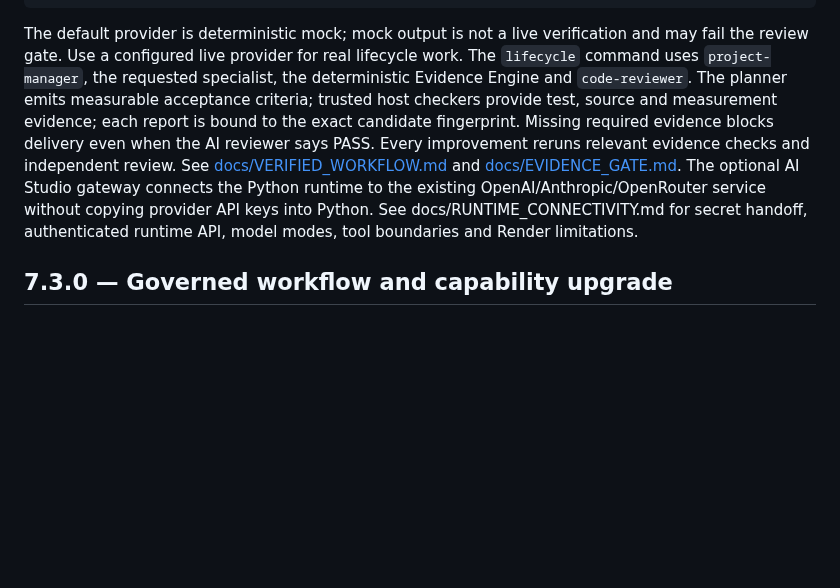
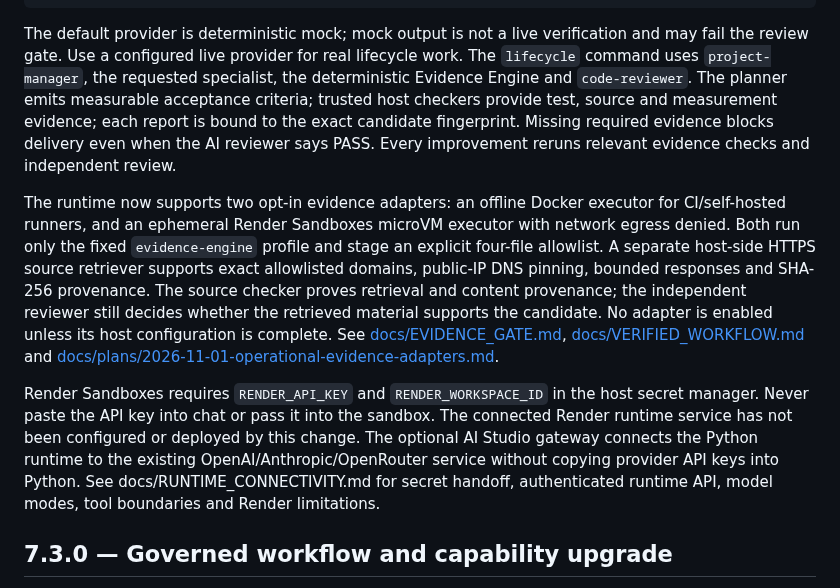
Before and after one commit to soueilouay-creator/uneXpected-, a Markdown page: README.md, the part around the change. Rendered like a GitHub page; blank space fills up the shorter version.

Commit message:
docs: explain operational evidence adapters and boundaries

````diff
--- a/README.md
+++ b/README.md
@@ -31,7 +31,11 @@ PY
 UNEXPECTED_PACKAGE_ZIP=../uneXpected_v7.3.1_governed_runtime.zip python -m unittest discover -s tests -v
 ```
 
-The default provider is deterministic mock; mock output is not a live verification and may fail the review gate. Use a configured live provider for real lifecycle work. The `lifecycle` command uses `project-manager`, the requested specialist, the deterministic Evidence Engine and `code-reviewer`. The planner emits measurable acceptance criteria; trusted host checkers provide test, source and measurement evidence; each report is bound to the exact candidate fingerprint. Missing required evidence blocks delivery even when the AI reviewer says PASS. Every improvement reruns relevant evidence checks and independent review. See [docs/VERIFIED_WORKFLOW.md](docs/VERIFIED_WORKFLOW.md) and [docs/EVIDENCE_GATE.md](docs/EVIDENCE_GATE.md). The optional AI Studio gateway connects the Python runtime to the existing OpenAI/Anthropic/OpenRouter service without copying provider API keys into Python. See docs/RUNTIME_CONNECTIVITY.md for secret handoff, authenticated runtime API, model modes, tool boundaries and Render limitations.
+The default provider is deterministic mock; mock output is not a live verification and may fail the review gate. Use a configured live provider for real lifecycle work. The `lifecycle` command uses `project-manager`, the requested specialist, the deterministic Evidence Engine and `code-reviewer`. The planner emits measurable acceptance criteria; trusted host checkers provide test, source and measurement evidence; each report is bound to the exact candidate fingerprint. Missing required evidence blocks delivery even when the AI reviewer says PASS. Every improvement reruns relevant evidence checks and independent review.
+
+The runtime now supports two opt-in evidence adapters: an offline Docker executor for CI/self-hosted runners, and an ephemeral Render Sandboxes microVM executor with network egress denied. Both run only the fixed `evidence-engine` profile and stage an explicit four-file allowlist. A separate host-side HTTPS source retriever supports exact allowlisted domains, public-IP DNS pinning, bounded responses and SHA-256 provenance. The source checker proves retrieval and content provenance; the independent reviewer still decides whether the retrieved material supports the candidate. No adapter is enabled unless its host configuration is complete. See [docs/EVIDENCE_GATE.md](docs/EVIDENCE_GATE.md), [docs/VERIFIED_WORKFLOW.md](docs/VERIFIED_WORKFLOW.md) and [docs/plans/2026-11-01-operational-evidence-adapters.md](docs/plans/2026-11-01-operational-evidence-adapters.md).
+
+Render Sandboxes requires `RENDER_API_KEY` and `RENDER_WORKSPACE_ID` in the host secret manager. Never paste the API key into chat or pass it into the sandbox. The connected Render runtime service has not been configured or deployed by this change. The optional AI Studio gateway connects the Python runtime to the existing OpenAI/Anthropic/OpenRouter service without copying provider API keys into Python. See docs/RUNTIME_CONNECTIVITY.md for secret handoff, authenticated runtime API, model modes, tool boundaries and Render limitations.
 
 ## 7.3.0 — Governed workflow and capability upgrade
 
````
